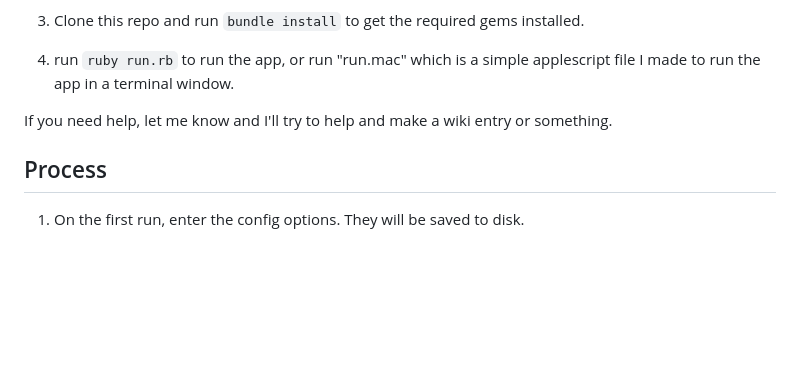
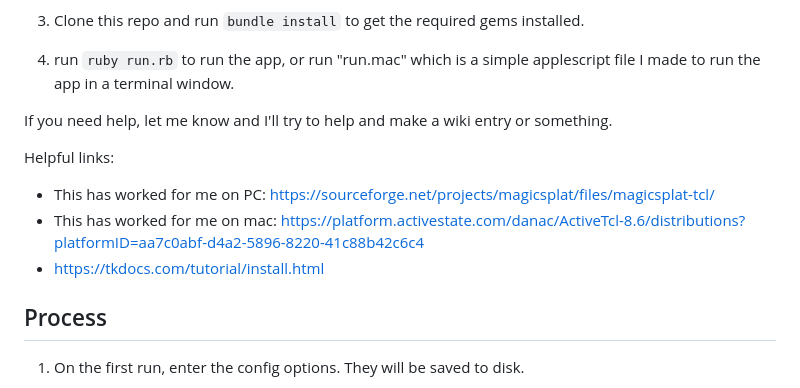
Before and after one commit to andrewroth/ruby_itunes_apple_music_to_android, a Markdown page: README.md, the part around the change. Rendered like a GitHub page; blank space fills up the shorter version.

Commit message:
add some useful links

```diff
--- a/README.md
+++ b/README.md
@@ -52,6 +52,12 @@ work to get it installed, but it's fairly standard stuff.
 
 If you need help, let me know and I'll try to help and make a wiki entry or something.
 
+Helpful links:
+
+ - This has worked for me on PC: https://sourceforge.net/projects/magicsplat/files/magicsplat-tcl/
+ - This has worked for me on mac: https://platform.activestate.com/danac/ActiveTcl-8.6/distributions?platformID=aa7c0abf-d4a2-5896-8220-41c88b42c6c4
+ - https://tkdocs.com/tutorial/install.html
+
 ## Process
 
 1. On the first run, enter the config options. They will be saved to disk.
```
